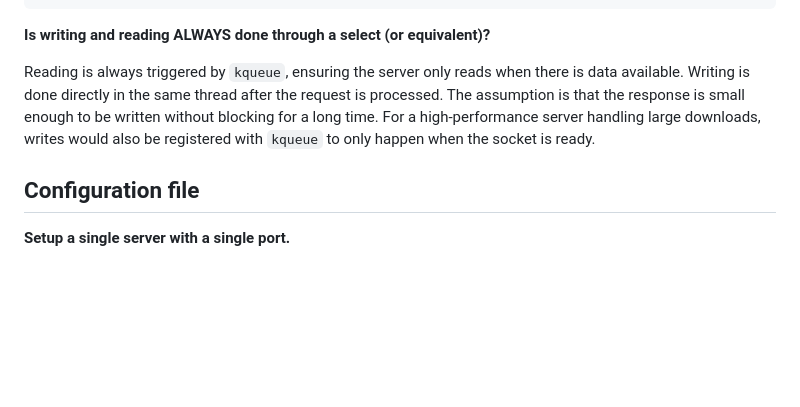
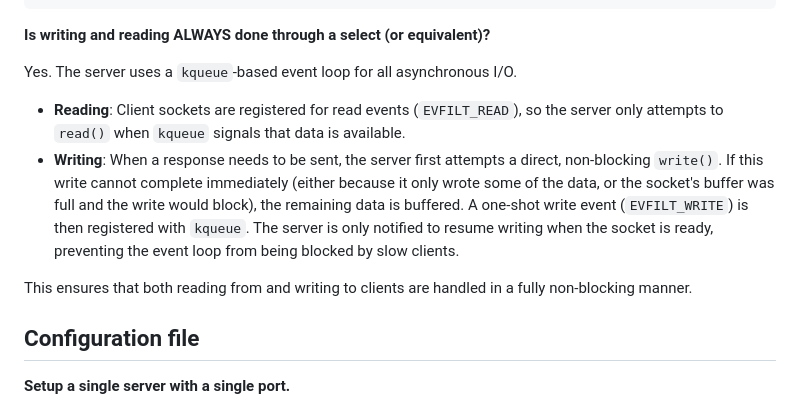
Before and after one commit to MarkusYPA/localhost, a Markdown page: task/audit_result.md, the part around the change. Rendered like a GitHub page; blank space fills up the shorter version.

Commit message:
audit result upadte

```diff
--- a/task/audit_result.md
+++ b/task/audit_result.md
@@ -92,7 +92,12 @@ Yes. If a read or write error occurs, or if the client disconnects (`EV_EOF`), t
 
 **Is writing and reading ALWAYS done through a select (or equivalent)?**
 
-Reading is always triggered by `kqueue`, ensuring the server only reads when there is data available. Writing is done directly in the same thread after the request is processed. The assumption is that the response is small enough to be written without blocking for a long time. For a high-performance server handling large downloads, writes would also be registered with `kqueue` to only happen when the socket is ready.
+Yes. The server uses a `kqueue`-based event loop for all asynchronous I/O.
+
+- **Reading**: Client sockets are registered for read events (`EVFILT_READ`), so the server only attempts to `read()` when `kqueue` signals that data is available.
+- **Writing**: When a response needs to be sent, the server first attempts a direct, non-blocking `write()`. If this write cannot complete immediately (either because it only wrote some of the data, or the socket's buffer was full and the write would block), the remaining data is buffered. A one-shot write event (`EVFILT_WRITE`) is then registered with `kqueue`. The server is only notified to resume writing when the socket is ready, preventing the event loop from being blocked by slow clients.
+
+This ensures that both reading from and writing to clients are handled in a fully non-blocking manner.
 
 ## Configuration file
 
```
